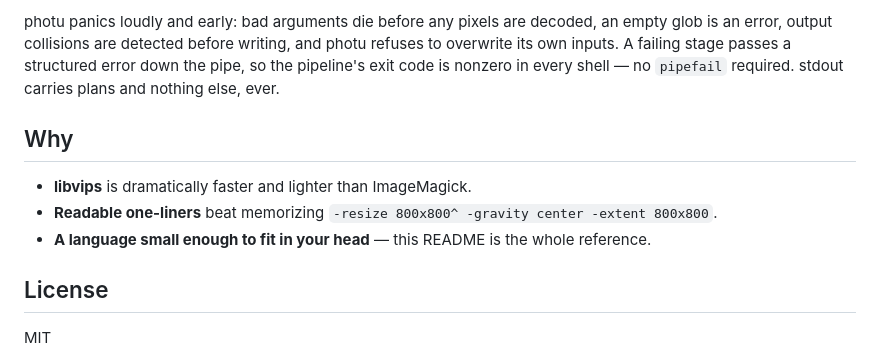
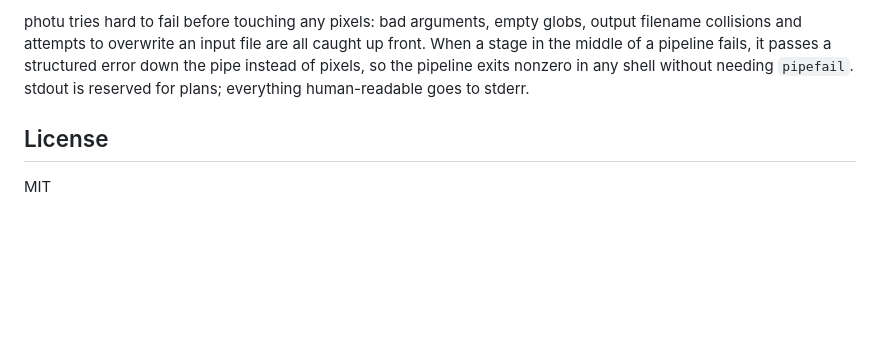
Before and after one commit to u84u/photu, a Markdown page: README.md, the part around one of its changes. GitHub-like rendering; blank space fills up the shorter version.

```diff
--- a/README.md
+++ b/README.md
@@ -77,17 +81,10 @@ JPEG, PNG, WebP, GIF, TIFF, AVIF read/write; SVG read (rasterize). Run
 
-photu panics loudly and early: bad arguments die before any pixels are
-decoded, an empty glob is an error, output collisions are detected before
-writing, and photu refuses to overwrite its own inputs. A failing stage
-passes a structured error down the pipe, so the pipeline's exit code is
-nonzero in every shell — no `pipefail` required. stdout carries plans and
-nothing else, ever.
-
-## Why
-
-- **libvips** is dramatically faster and lighter than ImageMagick.
-- **Readable one-liners** beat memorizing `-resize 800x800^ -gravity center -extent 800x800`.
-- **A language small enough to fit in your head** — this README is the whole
-  reference.
+photu tries hard to fail before touching any pixels: bad arguments, empty
+globs, output filename collisions and attempts to overwrite an input file are
+all caught up front. When a stage in the middle of a pipeline fails, it
+passes a structured error down the pipe instead of pixels, so the pipeline
+exits nonzero in any shell without needing `pipefail`. stdout is reserved for
+plans; everything human-readable goes to stderr.
 
 ## License
 
```
Also changed, not shown: other parts of README.md (+40 -36 lines).
